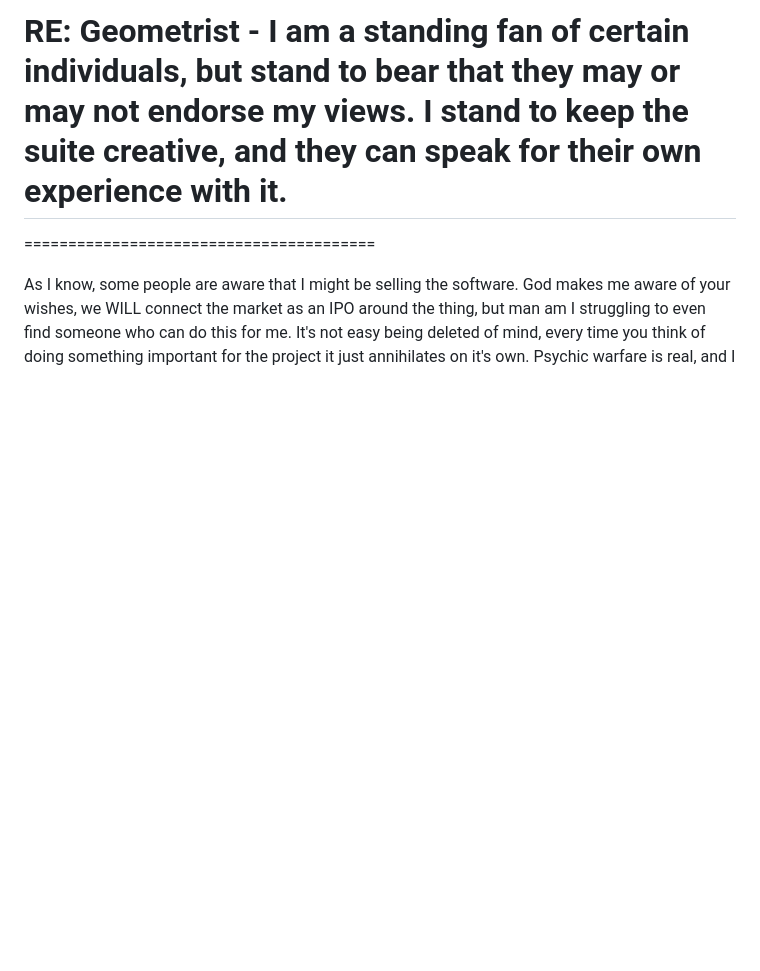
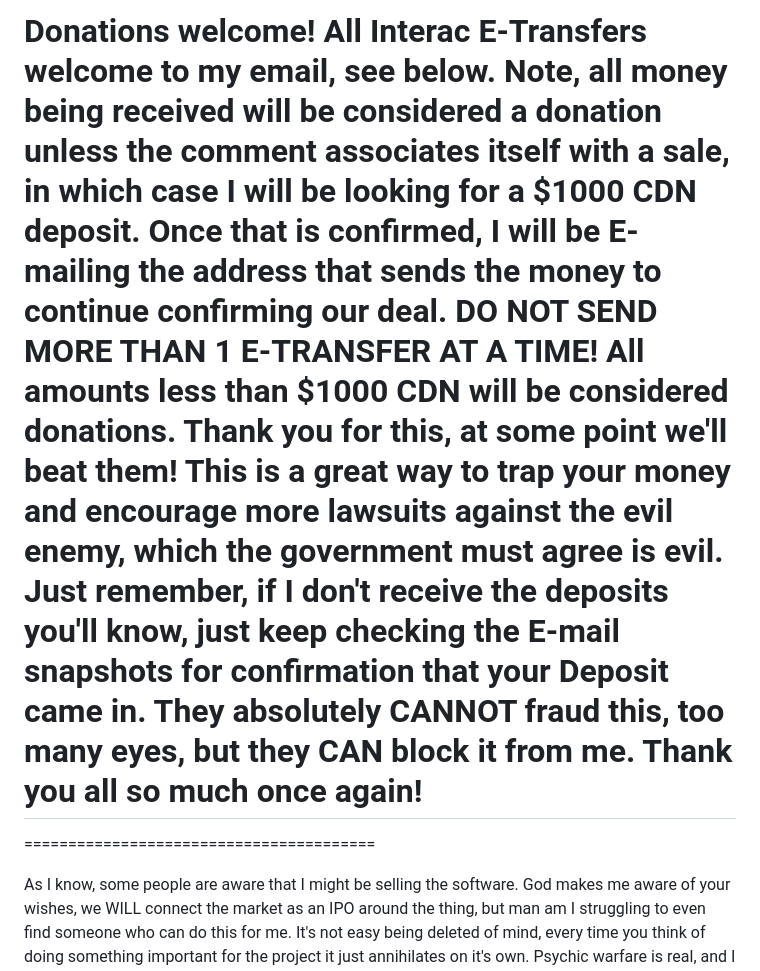
Before and after one commit to Matthew-Pidlysny/9-The-Final-Chapter, a Markdown page: README.md, the part around the change. Drawn GitHub-style; blank space fills up the shorter version.

Commit message:
Update README.md
Signed-off-by: Matthew Pidlysny <mattpidlysny@gmail.com>

```diff
--- a/README.md
+++ b/README.md
@@ -1,5 +1,4 @@
-#  RE:  Geometrist - I am a standing fan of certain individuals, but stand to bear that they may or may not endorse my views.  I stand to keep the suite creative, and they can speak for their own experience with it.
-
+#  Donations welcome!  All Interac E-Transfers welcome to my email, see below.  Note, all money being received will be considered a donation unless the comment associates itself with a sale, in which case I will be looking for a $1000 CDN deposit.  Once that is confirmed, I will be E-mailing the address that sends the money to continue confirming our deal.  DO NOT SEND MORE THAN 1 E-TRANSFER AT A TIME!  All amounts less than $1000 CDN will be considered donations.  Thank you for this, at some point we'll beat them!  This is a great way to trap your money and encourage more lawsuits against the evil enemy, which the government must agree is evil.  Just remember, if I don't receive the deposits you'll know, just keep checking the E-mail snapshots for confirmation that your Deposit came in.  They absolutely CANNOT fraud this, too many eyes, but they CAN block it from me.  Thank you all so much once again!
 ========================================
 
 As I know, some people are aware that I might be selling the software.  God makes me aware of your wishes, we WILL connect the market as an IPO around the thing, but man am I struggling to even find someone who can do this for me.  It's not easy being deleted of mind, every time you think of doing something important for the project it just annihilates on it's own.  Psychic warfare is real, and I don't put that on anything else but an intervention.  Why not other things?  WHy is it always convenient that I forget EXACTLY all the important things?  I guess there are even those in Law Enforcement who feed themselves crap about it, from the media no less.  Ah, I heard about that, this must mean that, and the like.  I would bet they even watch me and so long as nothing pesters them about the actual information content on this very page, they don't even look at it.  They could be sitting on all that data, and paying attention to me, hoping they'll just know because of me, but also because they suspect that something will inform them, which it isn't.
```
